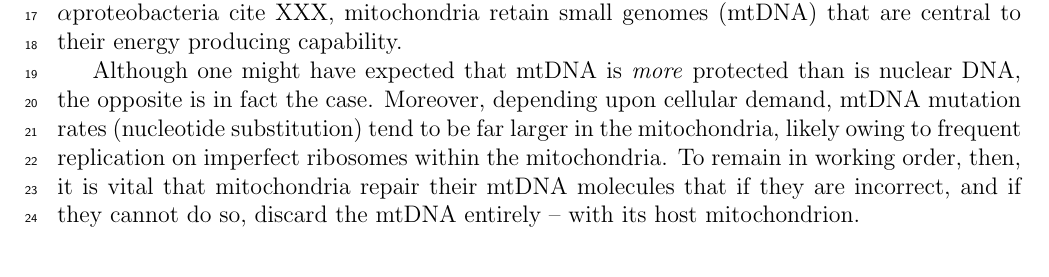
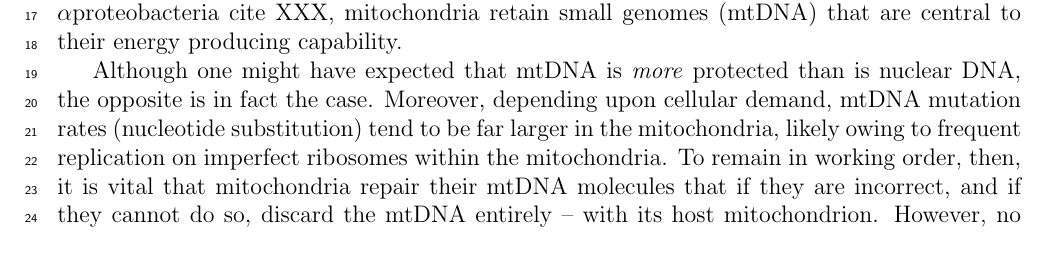
Before and after one commit to RoClaGla/mtdna-quality-control-network, a LaTeX paper (writeup.tex): part of page 1 of 3, cut so that both start at the same text. Compiled offline with pdfLaTeX.

Commit message:
Update writeup.tex

```diff
--- a/writeup.tex
+++ b/writeup.tex
@@ -33,5 +33,5 @@ Mitochondria are highly dynamic organelles, containing vital populations of mito
 \section*{Introduction}
 DNA repair is ubiquituous throughout the eukaryotes, and is central to keep any kind of DNA in working order. These mechanisms are characterized by specific genes, encoding protein that interact with DNA and/or other molecules in such a way as so reconstitute the original copy of DNA XXX CITE. Mitochondria are vital bioenergetic organelles responsible for the majority of the eukaryotic cell's energy production. Due to their evolution from within the $\alpha$proteobacteria cite XXX, mitochondria retain small genomes (mtDNA) that are central to their energy producing capability.
 
-Although one might have expected that mtDNA is \textit{more} protected than is nuclear DNA, the opposite is in fact the case. Moreover, depending upon cellular demand, mtDNA mutation rates (nucleotide substitution) tend to be far larger in the mitochondria, likely owing to frequent replication on imperfect ribosomes within the mitochondria. To remain in working order, then, it is vital that mitochondria repair their mtDNA molecules that if they are incorrect, and if they cannot do so, discard the mtDNA entirely -- with its host mitochondrion.
+Although one might have expected that mtDNA is \textit{more} protected than is nuclear DNA, the opposite is in fact the case. Moreover, depending upon cellular demand, mtDNA mutation rates (nucleotide substitution) tend to be far larger in the mitochondria, likely owing to frequent replication on imperfect ribosomes within the mitochondria. To remain in working order, then, it is vital that mitochondria repair their mtDNA molecules that if they are incorrect, and if they cannot do so, discard the mtDNA entirely -- with its host mitochondrion. However, no biological process is perfect, and thus, mutated mtDNA molecules cannot always be removed from the system. In the long run, these mutated mtDNA molecules may wreak havoc on the system's proper functioning, and even escape copy number control \citep{pereira2021cellular}.
 
```
Also changed, not shown: writeup.tex (5 more changed lines).
